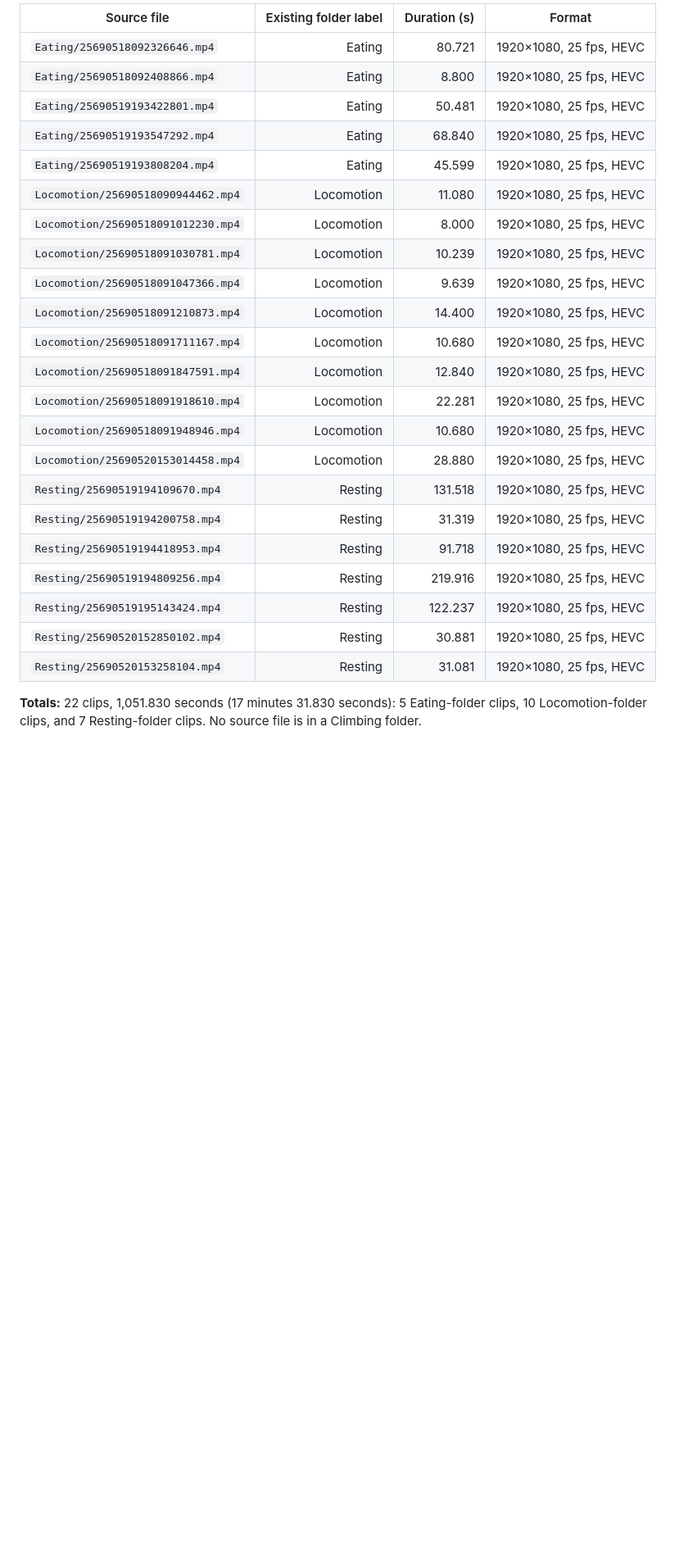
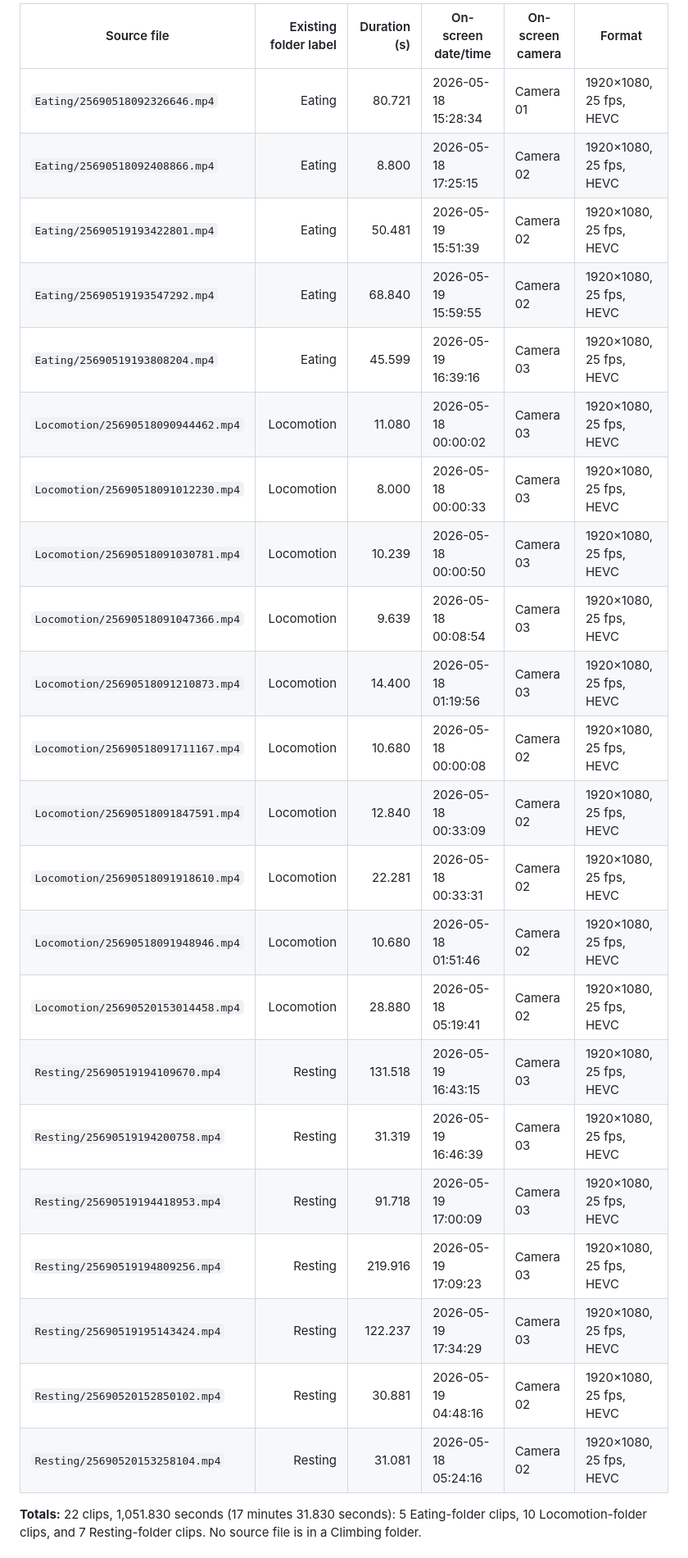
Before and after one commit to ChindanaiNaKub/civet-behavior-detection, a Markdown page: docs/FOOTAGE-AUDIT.md, the part around one of its changes. Shown at 82% size. GitHub-like rendering; blank space fills up the shorter version.

Commit message:
docs: record footage overlay metadata

```diff
--- a/docs/FOOTAGE-AUDIT.md
+++ b/docs/FOOTAGE-AUDIT.md
@@ -11,28 +11,28 @@ Durations and stream properties below come from `ffprobe` on the extracted files
 
-| Source file | Existing folder label | Duration (s) | Format |
-|---|---:|---:|---|
-| `Eating/25690518092326646.mp4` | Eating | 80.721 | 1920×1080, 25 fps, HEVC |
-| `Eating/25690518092408866.mp4` | Eating | 8.800 | 1920×1080, 25 fps, HEVC |
-| `Eating/25690519193422801.mp4` | Eating | 50.481 | 1920×1080, 25 fps, HEVC |
-| `Eating/25690519193547292.mp4` | Eating | 68.840 | 1920×1080, 25 fps, HEVC |
-| `Eating/25690519193808204.mp4` | Eating | 45.599 | 1920×1080, 25 fps, HEVC |
-| `Locomotion/25690518090944462.mp4` | Locomotion | 11.080 | 1920×1080, 25 fps, HEVC |
-| `Locomotion/25690518091012230.mp4` | Locomotion | 8.000 | 1920×1080, 25 fps, HEVC |
-| `Locomotion/25690518091030781.mp4` | Locomotion | 10.239 | 1920×1080, 25 fps, HEVC |
-| `Locomotion/25690518091047366.mp4` | Locomotion | 9.639 | 1920×1080, 25 fps, HEVC |
-| `Locomotion/25690518091210873.mp4` | Locomotion | 14.400 | 1920×1080, 25 fps, HEVC |
-| `Locomotion/25690518091711167.mp4` | Locomotion | 10.680 | 1920×1080, 25 fps, HEVC |
-| `Locomotion/25690518091847591.mp4` | Locomotion | 12.840 | 1920×1080, 25 fps, HEVC |
-| `Locomotion/25690518091918610.mp4` | Locomotion | 22.281 | 1920×1080, 25 fps, HEVC |
-| `Locomotion/25690518091948946.mp4` | Locomotion | 10.680 | 1920×1080, 25 fps, HEVC |
-| `Locomotion/25690520153014458.mp4` | Locomotion | 28.880 | 1920×1080, 25 fps, HEVC |
-| `Resting/25690519194109670.mp4` | Resting | 131.518 | 1920×1080, 25 fps, HEVC |
-| `Resting/25690519194200758.mp4` | Resting | 31.319 | 1920×1080, 25 fps, HEVC |
-| `Resting/25690519194418953.mp4` | Resting | 91.718 | 1920×1080, 25 fps, HEVC |
-| `Resting/25690519194809256.mp4` | Resting | 219.916 | 1920×1080, 25 fps, HEVC |
-| `Resting/25690519195143424.mp4` | Resting | 122.237 | 1920×1080, 25 fps, HEVC |
-| `Resting/25690520152850102.mp4` | Resting | 30.881 | 1920×1080, 25 fps, HEVC |
-| `Resting/25690520153258104.mp4` | Resting | 31.081 | 1920×1080, 25 fps, HEVC |
+| Source file | Existing folder label | Duration (s) | On-screen date/time | On-screen camera | Format |
+|---|---:|---:|---|---|---|
+| `Eating/25690518092326646.mp4` | Eating | 80.721 | 2026-05-18 15:28:34 | Camera 01 | 1920×1080, 25 fps, HEVC |
+| `Eating/25690518092408866.mp4` | Eating | 8.800 | 2026-05-18 17:25:15 | Camera 02 | 1920×1080, 25 fps, HEVC |
+| `Eating/25690519193422801.mp4` | Eating | 50.481 | 2026-05-19 15:51:39 | Camera 02 | 1920×1080, 25 fps, HEVC |
+| `Eating/25690519193547292.mp4` | Eating | 68.840 | 2026-05-19 15:59:55 | Camera 02 | 1920×1080, 25 fps, HEVC |
+| `Eating/25690519193808204.mp4` | Eating | 45.599 | 2026-05-19 16:39:16 | Camera 03 | 1920×1080, 25 fps, HEVC |
+| `Locomotion/25690518090944462.mp4` | Locomotion | 11.080 | 2026-05-18 00:00:02 | Camera 03 | 1920×1080, 25 fps, HEVC |
+| `Locomotion/25690518091012230.mp4` | Locomotion | 8.000 | 2026-05-18 00:00:33 | Camera 03 | 1920×1080, 25 fps, HEVC |
+| `Locomotion/25690518091030781.mp4` | Locomotion | 10.239 | 2026-05-18 00:00:50 | Camera 03 | 1920×1080, 25 fps, HEVC |
+| `Locomotion/25690518091047366.mp4` | Locomotion | 9.639 | 2026-05-18 00:08:54 | Camera 03 | 1920×1080, 25 fps, HEVC |
+| `Locomotion/25690518091210873.mp4` | Locomotion | 14.400 | 2026-05-18 01:19:56 | Camera 03 | 1920×1080, 25 fps, HEVC |
+| `Locomotion/25690518091711167.mp4` | Locomotion | 10.680 | 2026-05-18 00:00:08 | Camera 02 | 1920×1080, 25 fps, HEVC |
+| `Locomotion/25690518091847591.mp4` | Locomotion | 12.840 | 2026-05-18 00:33:09 | Camera 02 | 1920×1080, 25 fps, HEVC |
+| `Locomotion/25690518091918610.mp4` | Locomotion | 22.281 | 2026-05-18 00:33:31 | Camera 02 | 1920×1080, 25 fps, HEVC |
+| `Locomotion/25690518091948946.mp4` | Locomotion | 10.680 | 2026-05-18 01:51:46 | Camera 02 | 1920×1080, 25 fps, HEVC |
+| `Locomotion/25690520153014458.mp4` | Locomotion | 28.880 | 2026-05-18 05:19:41 | Camera 02 | 1920×1080, 25 fps, HEVC |
+| `Resting/25690519194109670.mp4` | Resting | 131.518 | 2026-05-19 16:43:15 | Camera 03 | 1920×1080, 25 fps, HEVC |
+| `Resting/25690519194200758.mp4` | Resting | 31.319 | 2026-05-19 16:46:39 | Camera 03 | 1920×1080, 25 fps, HEVC |
+| `Resting/25690519194418953.mp4` | Resting | 91.718 | 2026-05-19 17:00:09 | Camera 03 | 1920×1080, 25 fps, HEVC |
+| `Resting/25690519194809256.mp4` | Resting | 219.916 | 2026-05-19 17:09:23 | Camera 03 | 1920×1080, 25 fps, HEVC |
+| `Resting/25690519195143424.mp4` | Resting | 122.237 | 2026-05-19 17:34:29 | Camera 03 | 1920×1080, 25 fps, HEVC |
+| `Resting/25690520152850102.mp4` | Resting | 30.881 | 2026-05-19 04:48:16 | Camera 02 | 1920×1080, 25 fps, HEVC |
+| `Resting/25690520153258104.mp4` | Resting | 31.081 | 2026-05-18 05:24:16 | Camera 02 | 1920×1080, 25 fps, HEVC |
 
 **Totals:** 22 clips, 1,051.830 seconds (17 minutes 31.830 seconds): 5 Eating-folder clips, 10 Locomotion-folder clips, and 7 Resting-folder clips. No source file is in a Climbing folder.
 
```
Also changed, not shown: other parts of docs/FOOTAGE-AUDIT.md (+5 -3 lines).
